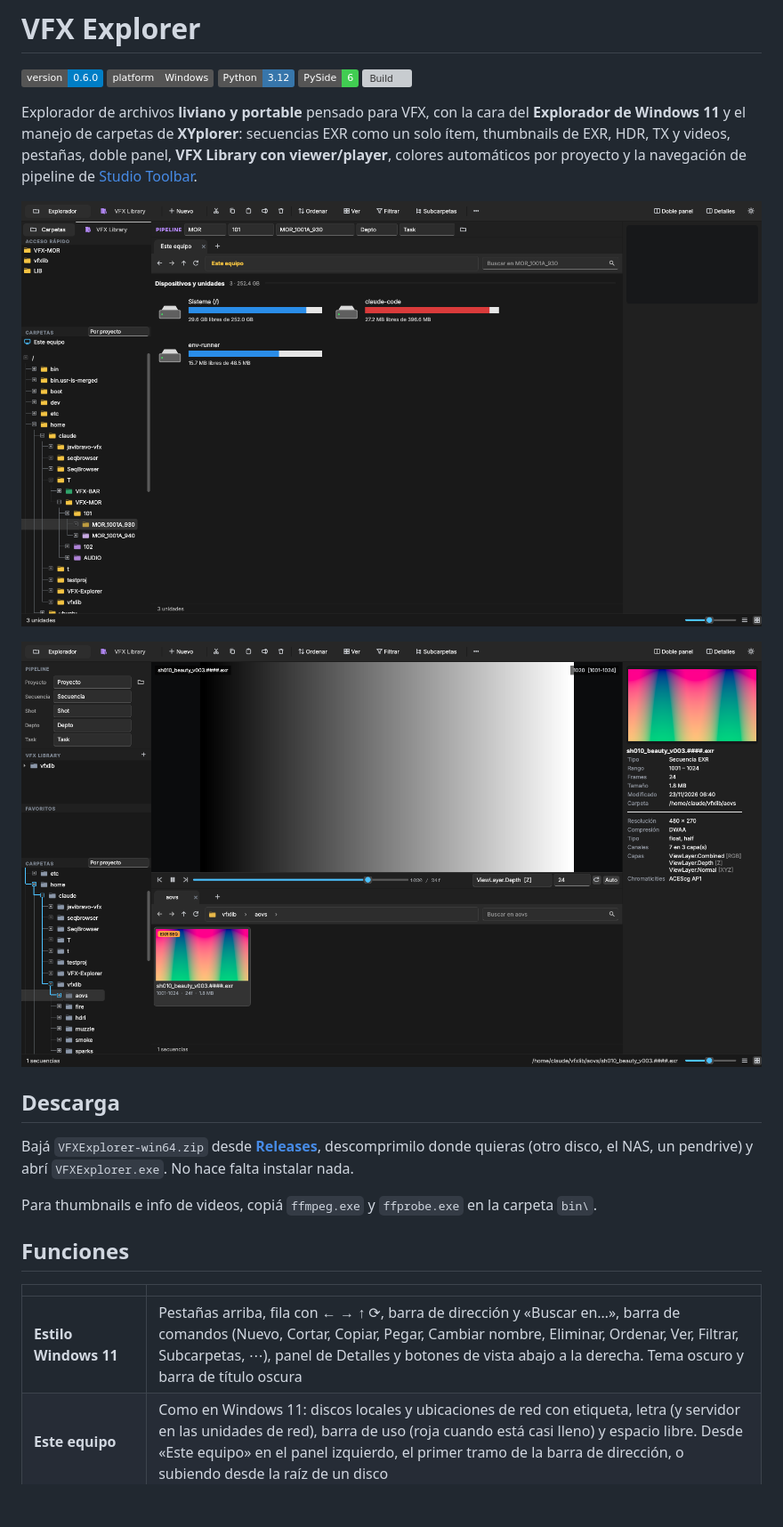
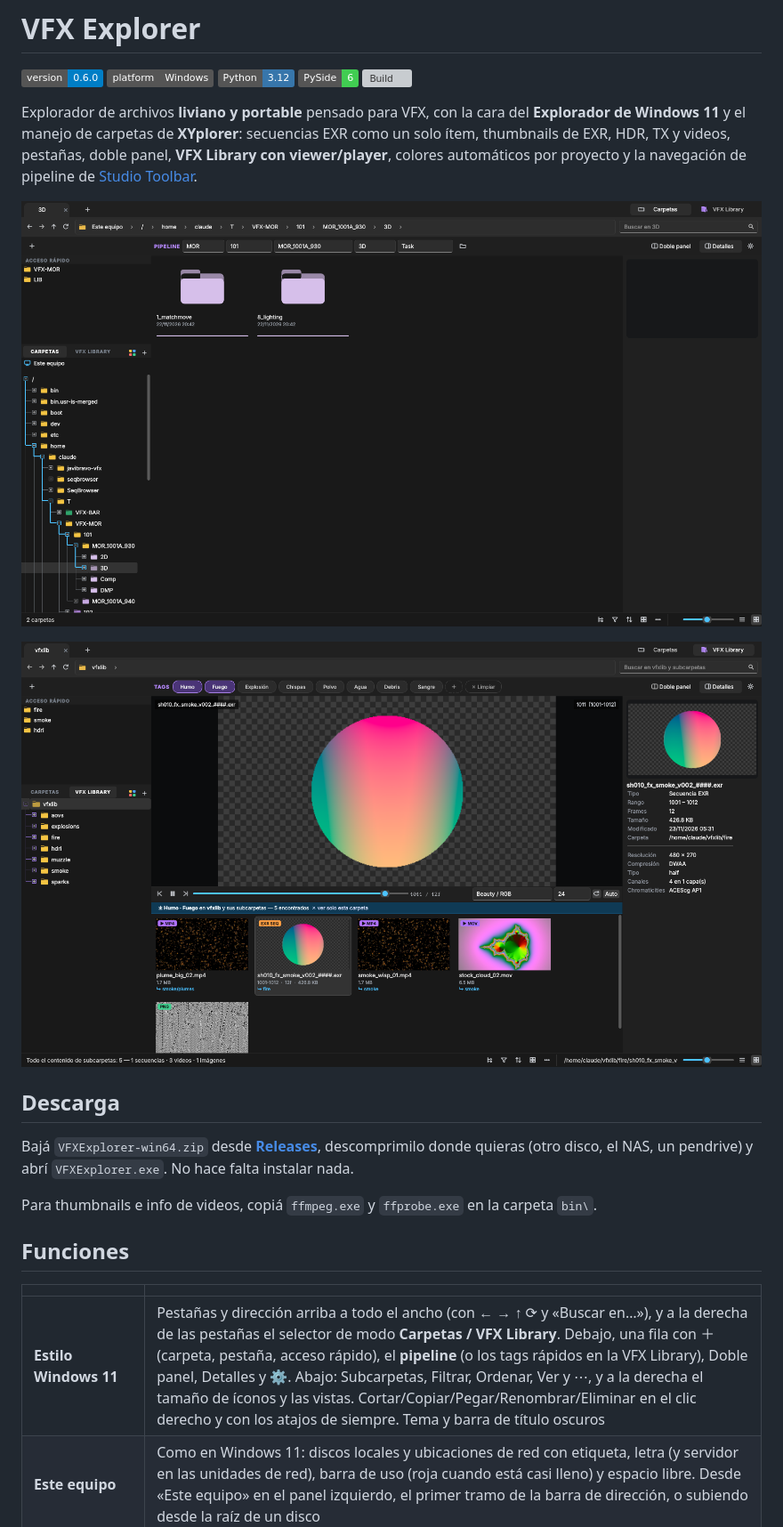
Before and after one commit to javibravo-vfx/VFX-Explorer, a Markdown page: README.md, the part around one of its changes. Shown at 89% size. Drawn GitHub-style; pictures changed too: docs/screenshot-library.png, docs/screenshot.png; badges without logos; blank space fills up the shorter version; grey boxes are pictures that could not be loaded.

```diff
--- a/README.md
+++ b/README.md
@@ -18,5 +18,5 @@ Para thumbnails e info de videos, copiá `ffmpeg.exe` y `ffprobe.exe` en la carp
 
 | | |
 |---|---|
-| **Estilo Windows 11** | Pestañas arriba, fila con ← → ↑ ⟳, barra de dirección y «Buscar en…», barra de comandos (Nuevo, Cortar, Copiar, Pegar, Cambiar nombre, Eliminar, Ordenar, Ver, Filtrar, Subcarpetas, ⋯), panel de Detalles y botones de vista abajo a la derecha. Tema oscuro y barra de título oscura |
+| **Estilo Windows 11** | Pestañas y dirección arriba a todo el ancho (con ← → ↑ ⟳ y «Buscar en…»), y a la derecha de las pestañas el selector de modo **Carpetas / VFX Library**. Debajo, una fila con ＋ (carpeta, pestaña, acceso rápido), el **pipeline** (o los tags rápidos en la VFX Library), Doble panel, Detalles y ⚙. Abajo: Subcarpetas, Filtrar, Ordenar, Ver y ⋯, y a la derecha el tamaño de íconos y las vistas. Cortar/Copiar/Pegar/Renombrar/Eliminar en el clic derecho y con los atajos de siempre. Tema y barra de título oscuros |
 | **Este equipo** | Como en Windows 11: discos locales y ubicaciones de red con etiqueta, letra (y servidor en las unidades de red), barra de uso (roja cuando está casi lleno) y espacio libre. Desde «Este equipo» en el panel izquierdo, el primer tramo de la barra de dirección, o subiendo desde la raíz de un disco |
```
Also changed, not shown: other parts of README.md (+5 -4 lines), CHANGELOG.md (+8 -0 lines), 9 other files.
